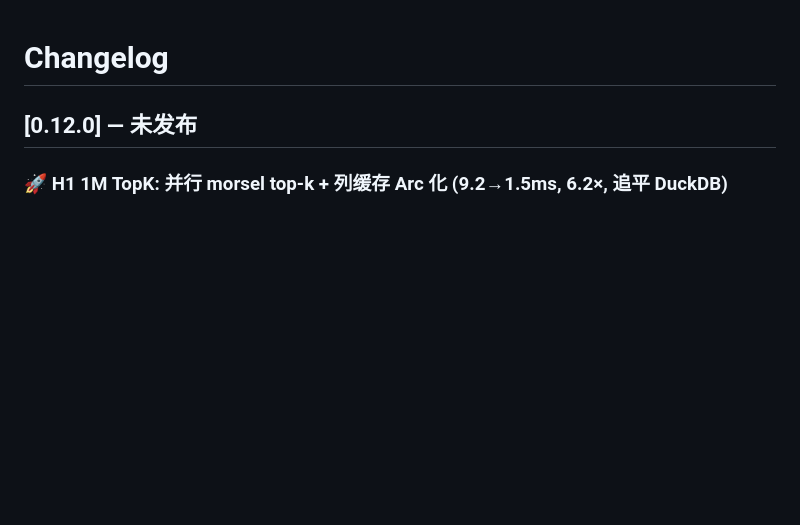
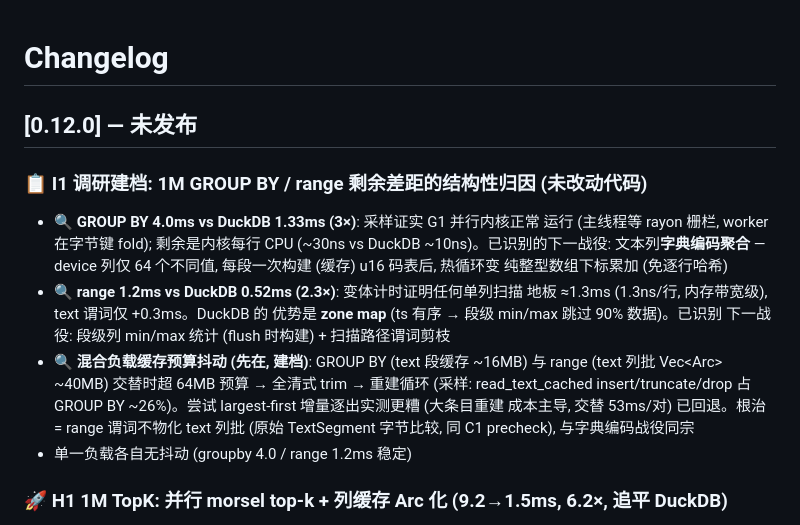
Before and after one commit to motedb/motedb, a Markdown page: CHANGELOG.md, the part around the change. GitHub-like rendering; blank space fills up the shorter version.

Commit message:
docs: I1 — 1M GROUP BY/range 剩余差距结构性归因建档
GROUP BY 3×: G1 内核已并行, 剩余每行 CPU — 下一战役文本字典编码聚合。
range 2.3×: 单列地板 1.3ns/行 (带宽级), DuckDB 靠 zone map 跳段 — 下一
战役段级 min/max + 谓词剪枝。混合负载预算抖动建档 (largest-first 实验
更糟已回退, 根治同字典编码)。

```diff
--- a/CHANGELOG.md
+++ b/CHANGELOG.md
@@ -1,6 +1,25 @@
 # Changelog
 
 ## [0.12.0] — 未发布
+
+### 📋 I1 调研建档: 1M GROUP BY / range 剩余差距的结构性归因 (未改动代码)
+
+- 🔍 **GROUP BY 4.0ms vs DuckDB 1.33ms (3×)**: 采样证实 G1 并行内核正常
+  运行 (主线程等 rayon 栅栏, worker 在字节键 fold); 剩余是内核每行 CPU
+  (~30ns vs DuckDB ~10ns)。已识别的下一战役: 文本列**字典编码聚合** —
+  device 列仅 64 个不同值, 每段一次构建 (缓存) u16 码表后, 热循环变
+  纯整型数组下标累加 (免逐行哈希)
+- 🔍 **range 1.2ms vs DuckDB 0.52ms (2.3×)**: 变体计时证明任何单列扫描
+  地板 ≈1.3ms (1.3ns/行, 内存带宽级), text 谓词仅 +0.3ms。DuckDB 的
+  优势是 **zone map** (ts 有序 → 段级 min/max 跳过 90% 数据)。已识别
+  下一战役: 段级列 min/max 统计 (flush 时构建) + 扫描路径谓词剪枝
+- 🔍 **混合负载缓存预算抖动 (先在, 建档)**: GROUP BY (text 段缓存
+  ~16MB) 与 range (text 列批 Vec<Arc<str>> ~40MB) 交替时超 64MB 预算
+  → 全清式 trim → 重建循环 (采样: read_text_cached insert/truncate/drop
+  占 GROUP BY ~26%)。尝试 largest-first 增量逐出实测更糟 (大条目重建
+  成本主导, 交替 53ms/对) 已回退。根治 = range 谓词不物化 text 列批
+  (原始 TextSegment 字节比较, 同 C1 precheck), 与字典编码战役同宗
+- 单一负载各自无抖动 (groupby 4.0 / range 1.2ms 稳定)
 
 ### 🚀 H1 1M TopK: 并行 morsel top-k + 列缓存 Arc 化 (9.2→1.5ms, 6.2×, 追平 DuckDB)
 
```
